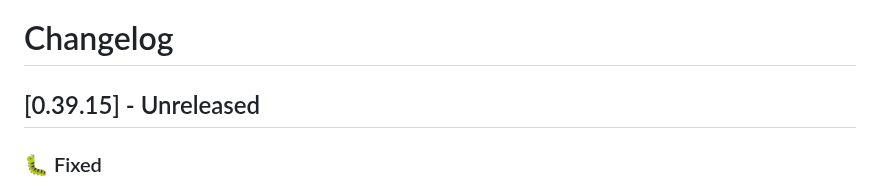
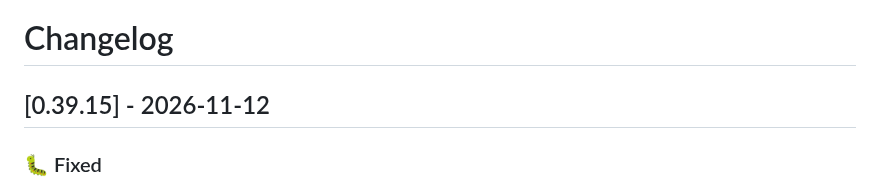
Before and after one commit to dragginzgame/shared-tooling, a Markdown page: CHANGELOG.md, the part around the change. Drawn GitHub-style.

Commit message:
Release 0.39.15

```diff
--- a/CHANGELOG.md
+++ b/CHANGELOG.md
@@ -1,6 +1,6 @@
 # Changelog
 
-## [0.39.15] - Unreleased
+## [0.39.15] - 2026-11-12
 
 ### 🐛 Fixed
 
```
